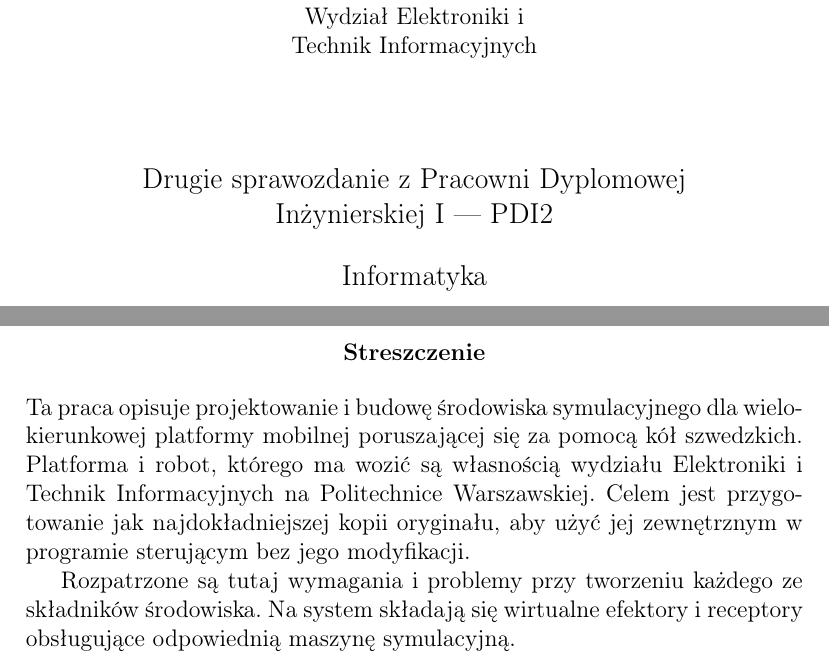
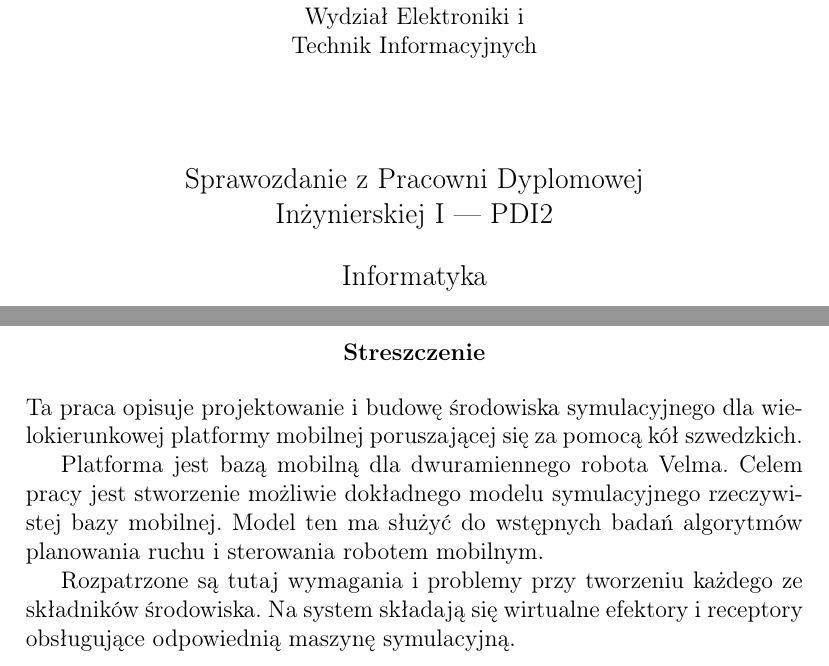
Before and after one commit to Antyradek/omnivelma, a LaTeX thesis (docs/main.tex, which reads docs/abstract.tex, docs/title.tex): two parts of pages 1 and 2 of 34, joined at a grey line, cut so that both start at the same text. Compiled offline with pdfLaTeX.

Commit message:
Popraw streszczenie

```diff
--- a/docs/abstract.tex
+++ b/docs/abstract.tex
@@ -1,7 +1,9 @@
 \begin{abstract}
 Ta praca opisuje projektowanie i budowę środowiska symulacyjnego dla wielokierunkowej platformy mobilnej poruszającej się za pomocą kół szwedzkich.
-Platforma i robot, którego ma wozić są własnością wydziału Elektroniki i Technik Informacyjnych na Politechnice Warszawskiej.
-Celem jest przygotowanie jak najdokładniejszej kopii oryginału, aby użyć jej zewnętrznym w programie sterującym bez jego modyfikacji.
+
+Platforma jest bazą mobilną dla dwuramiennego robota Velma.
+Celem pracy jest stworzenie możliwie dokładnego modelu symulacyjnego rzeczywistej bazy mobilnej.
+Model ten ma służyć do wstępnych badań algorytmów planowania ruchu i sterowania robotem mobilnym.
 
 Rozpatrzone są tutaj wymagania i problemy przy tworzeniu każdego ze składników środowiska.
 Na system składają się wirtualne efektory i receptory obsługujące odpowiednią maszynę symulacyjną.
--- a/docs/title.tex
+++ b/docs/title.tex
@@ -12,7 +12,7 @@
 \end{tabular}
 \end{table}
 
-\begin{center}Drugie sprawozdanie z Pracowni Dyplomowej \\ Inżynierskiej I --- PDI2\end{center}
+\begin{center}Sprawozdanie z Pracowni Dyplomowej \\ Inżynierskiej I --- PDI2\end{center}
 \begin{center}Informatyka\end{center}\end{large}
 
 \vfill
```
Also changed, not shown: docs/makefile.
